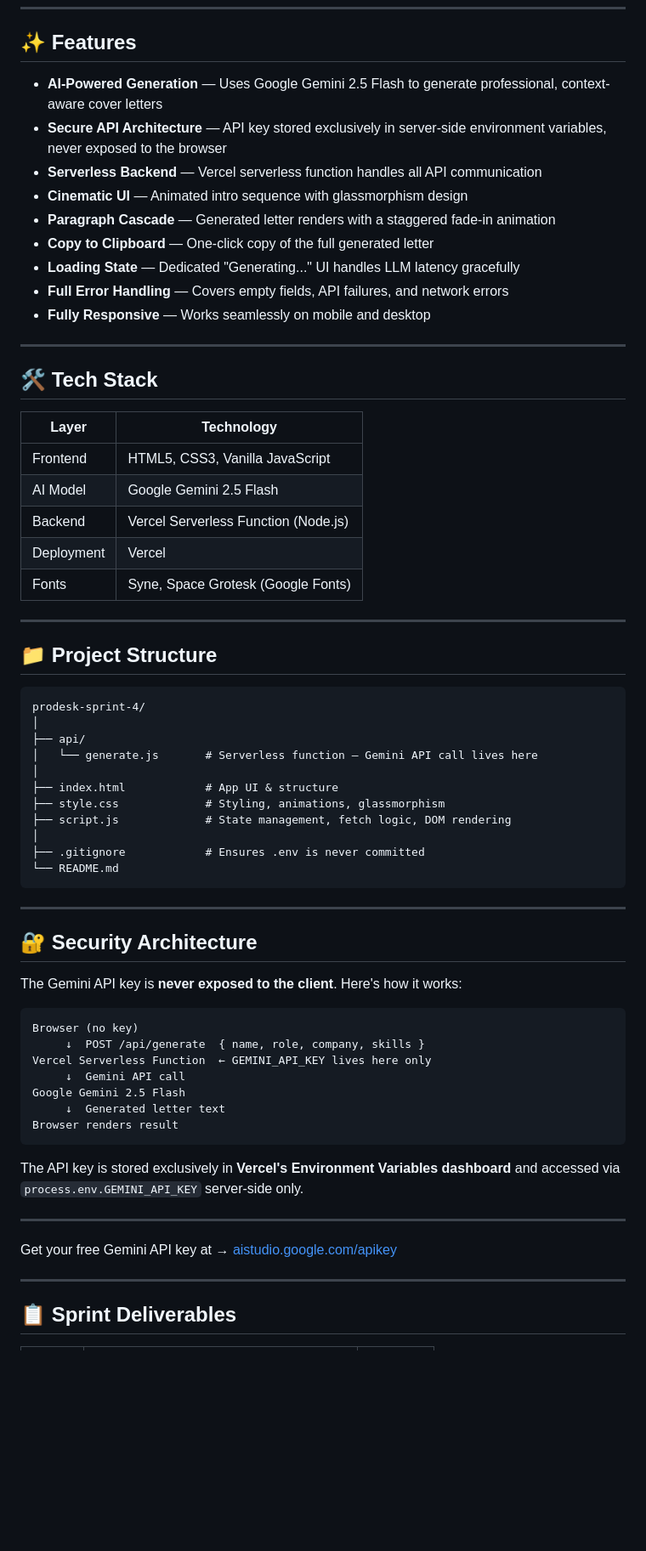
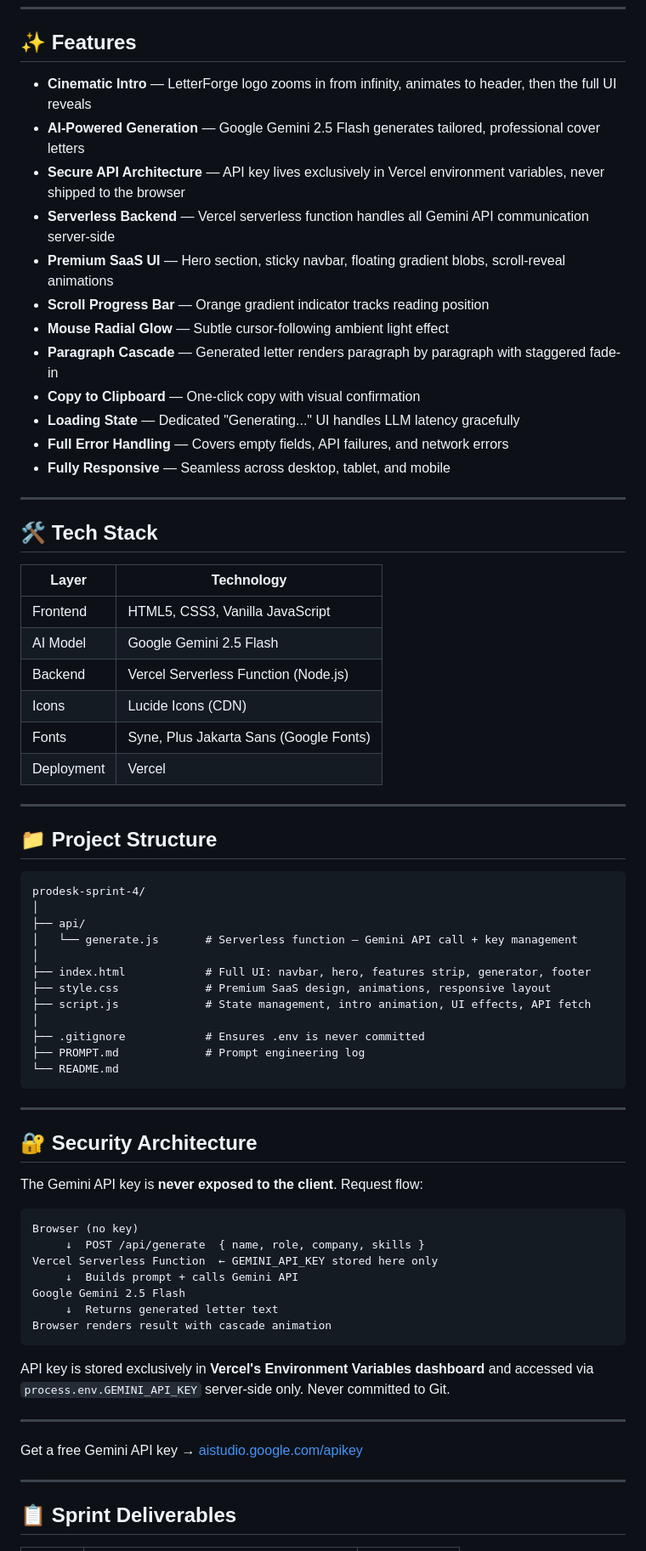
Before and after one commit to arpit7806/prodesk-sprint-4, a Markdown page: README.md, the part around one of its changes. Shown at 85% size. Rendered like a GitHub page; blank space fills up the shorter version.

````diff
--- a/README.md
+++ b/README.md
@@ -14,15 +18,18 @@ LetterForge is a SaaS-style AI-powered cover letter generator that takes a candi
 
 ## ✨ Features
 
-- **AI-Powered Generation** — Uses Google Gemini 2.5 Flash to generate professional, context-aware cover letters
-- **Secure API Architecture** — API key stored exclusively in server-side environment variables, never exposed to the browser
-- **Serverless Backend** — Vercel serverless function handles all API communication
-- **Cinematic UI** — Animated intro sequence with glassmorphism design
-- **Paragraph Cascade** — Generated letter renders with a staggered fade-in animation
-- **Copy to Clipboard** — One-click copy of the full generated letter
+- **Cinematic Intro** — LetterForge logo zooms in from infinity, animates to header, then the full UI reveals
+- **AI-Powered Generation** — Google Gemini 2.5 Flash generates tailored, professional cover letters
+- **Secure API Architecture** — API key lives exclusively in Vercel environment variables, never shipped to the browser
+- **Serverless Backend** — Vercel serverless function handles all Gemini API communication server-side
+- **Premium SaaS UI** — Hero section, sticky navbar, floating gradient blobs, scroll-reveal animations
+- **Scroll Progress Bar** — Orange gradient indicator tracks reading position
+- **Mouse Radial Glow** — Subtle cursor-following ambient light effect
+- **Paragraph Cascade** — Generated letter renders paragraph by paragraph with staggered fade-in
+- **Copy to Clipboard** — One-click copy with visual confirmation
 - **Loading State** — Dedicated "Generating..." UI handles LLM latency gracefully
 - **Full Error Handling** — Covers empty fields, API failures, and network errors
-- **Fully Responsive** — Works seamlessly on mobile and desktop
+- **Fully Responsive** — Seamless across desktop, tablet, and mobile
 
 ---
 
@@ -33,8 +40,9 @@ LetterForge is a SaaS-style AI-powered cover letter generator that takes a candi
 | Frontend | HTML5, CSS3, Vanilla JavaScript |
 | AI Model | Google Gemini 2.5 Flash |
 | Backend | Vercel Serverless Function (Node.js) |
+| Icons | Lucide Icons (CDN) |
+| Fonts | Syne, Plus Jakarta Sans (Google Fonts) |
 | Deployment | Vercel |
-| Fonts | Syne, Space Grotesk (Google Fonts) |
 
 ---
 
@@ -44,13 +52,14 @@ LetterForge is a SaaS-style AI-powered cover letter generator that takes a candi
 prodesk-sprint-4/
 │
 ├── api/
-│   └── generate.js       # Serverless function — Gemini API call lives here
+│   └── generate.js       # Serverless function — Gemini API call + key management
 │
-├── index.html            # App UI & structure
-├── style.css             # Styling, animations, glassmorphism
-├── script.js             # State management, fetch logic, DOM rendering
+├── index.html            # Full UI: navbar, hero, features strip, generator, footer
+├── style.css             # Premium SaaS design, animations, responsive layout
+├── script.js             # State management, intro animation, UI effects, API fetch
 │
 ├── .gitignore            # Ensures .env is never committed
+├── PROMPT.md             # Prompt engineering log
 └── README.md
 ```
 
@@ -58,23 +67,23 @@ prodesk-sprint-4/
 
 ## 🔐 Security Architecture
 
-The Gemini API key is **never exposed to the client**. Here's how it works:
+The Gemini API key is **never exposed to the client**. Request flow:
 
 ```
 Browser (no key)
      ↓  POST /api/generate  { name, role, company, skills }
-Vercel Serverless Function  ← GEMINI_API_KEY lives here only
-     ↓  Gemini API call
+Vercel Serverless Function  ← GEMINI_API_KEY stored here only
+     ↓  Builds prompt + calls Gemini API
 Google Gemini 2.5 Flash
-     ↓  Generated letter text
-Browser renders result
+     ↓  Returns generated letter text
+Browser renders result with cascade animation
 ```
 
-The API key is stored exclusively in **Vercel's Environment Variables dashboard** and accessed via `process.env.GEMINI_API_KEY` server-side only.
+API key is stored exclusively in **Vercel's Environment Variables dashboard** and accessed via `process.env.GEMINI_API_KEY` server-side only. Never committed to Git.
 
 ---
 
-Get your free Gemini API key at → [aistudio.google.com/apikey](https://aistudio.google.com/apikey)
+Get a free Gemini API key → [aistudio.google.com/apikey](https://aistudio.google.com/apikey)
 
 ---
 
````
Also changed, not shown: other parts of README.md (+12 -8 lines).
